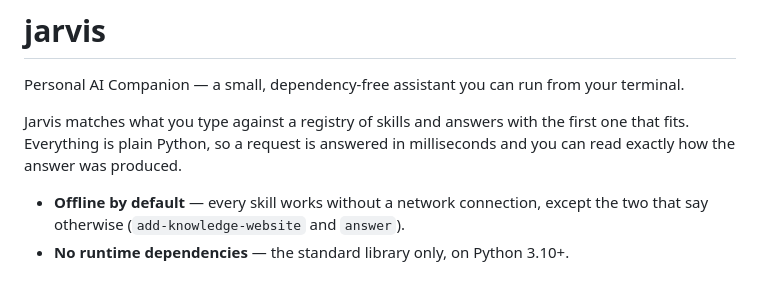
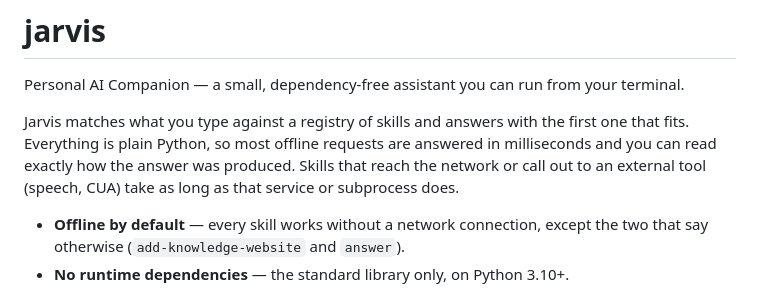
Before and after one commit to charles2ke/jarvis, a Markdown page: README.md, the part around the change. Drawn GitHub-style.

Commit message:
Qualify README performance claim
Co-authored-by: charles2ke <6725706+charles2ke@users.noreply.github.com>

```diff
--- a/README.md
+++ b/README.md
@@ -4,8 +4,10 @@ Personal AI Companion — a small, dependency-free assistant you can run from yo
 terminal.
 
 Jarvis matches what you type against a registry of skills and answers with the
-first one that fits. Everything is plain Python, so a request is answered in
-milliseconds and you can read exactly how the answer was produced.
+first one that fits. Everything is plain Python, so most offline requests are
+answered in milliseconds and you can read exactly how the answer was produced.
+Skills that reach the network or call out to an external tool (speech, CUA)
+take as long as that service or subprocess does.
 
 - **Offline by default** — every skill works without a network connection,
   except the two that say otherwise (`add-knowledge-website` and `answer`).
```
